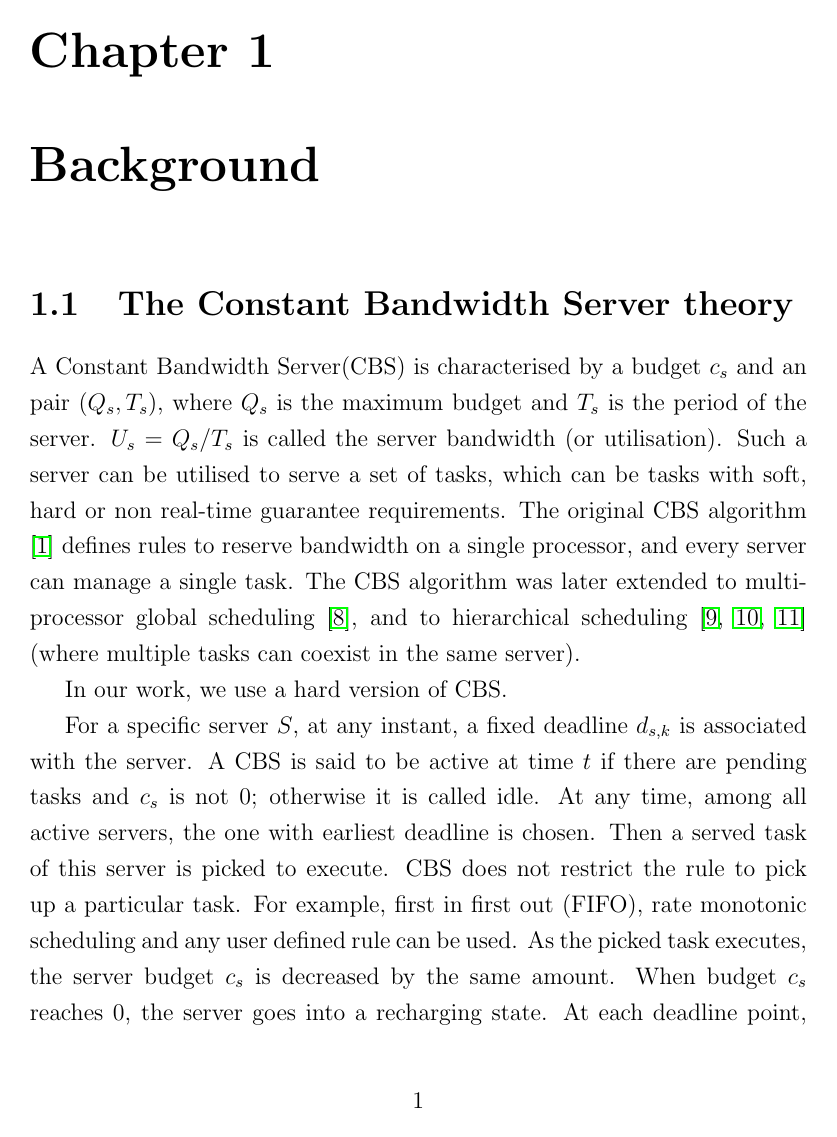
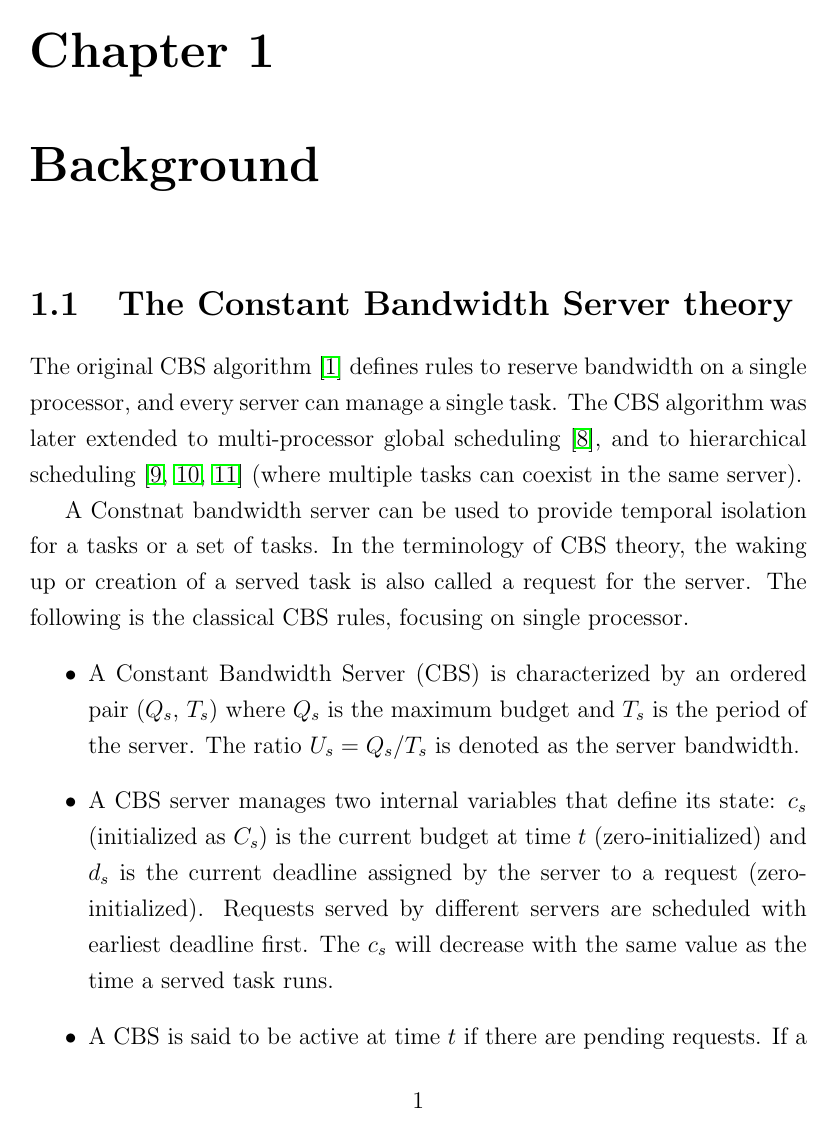
Before and after one commit to YIYAYIYAYOUCHENG/thesis, a LaTeX thesis (main.tex, which reads background.tex): page 13 of 78. Compiled offline with pdfLaTeX.

Commit message:
CBS algorithm is elaborated

```diff
--- a/background.tex
+++ b/background.tex
@@ -17,18 +17,19 @@
 % previous student!
 %
 
-A Constant Bandwidth Server(CBS) is characterised by a budget $c_s$ and
-an pair $(Q_s, T_s)$, where $Q_s$ is the maximum budget and $T_s$
-is the period of the server.
+%%A Constant Bandwidth Server(CBS) is characterised by a budget $c_s$ and
+%%an pair $(Q_s, T_s)$, where $Q_s$ is the maximum budget and $T_s$
+%%is the period of the server.
 %
 % TODO: you should separate static parameters (Qs and Ts) from dynamic
 % variables (cs), because the first are used to define the server, and
 % the seconds are concerned with the internal working of the
 % algorithm. In this case, c_s goes together with d_s.
 %
-$U_s = Q_s/T_s$ is called the server bandwidth (or utilisation).  Such
-a server can be utilised to serve a set of tasks, which can be tasks
-with soft, hard or non real-time guarantee requirements.  The original
+%%$U_s = Q_s/T_s$ is called the server bandwidth (or utilisation).  Such
+%%a server can be utilised to serve a set of tasks, which can be tasks
+%%with soft, hard or non real-time guarantee requirements.
+The original
 CBS algorithm \cite{AbeniB98} defines rules to reserve bandwidth on a
 single processor, and every server can manage a single task. The CBS
 algorithm was later extended to multi-processor global scheduling
@@ -40,16 +41,3 @@ multiple tasks can coexist in the same server).
 % TODO: you have to specify what does it mean hard CBS. I think you can just
 % copy and paste the rules of the CBS from somewhere.
 %
-In our work, we use a hard version of CBS.
-
-For a specific server $S$, at any instant, a fixed deadline $d_{s,k}$
-is associated with the server. A CBS is said to be active at time $t$
-if there are pending tasks and $c_s$ is not 0; otherwise it is called
-idle.  At any time, among all active servers, the one with earliest
-deadline is chosen. Then a served task of this server is picked to
-execute. CBS does not restrict the rule to pick up a particular
-task. For example, first in first out (FIFO), rate monotonic
-scheduling and any user defined rule can be used.  As the picked task
-executes, the server budget $c_s$ is decreased by the same
-amount. When budget $c_s$ reaches 0, the server goes into a recharging
-state. At each deadline point, the $c_s$ will be recharged to $Q_s$
@@ -68,0 +71,18 @@ server $S_i$ reserves from a cpu.
+A Constnat bandwidth server can be used to provide temporal isolation
+for a tasks or a set of tasks. In the terminology of CBS theory, the
+waking up or creation of a served task is also called a request for
+the server. The following is the classical CBS rules, focusing on
+single processor.
+\begin{itemize}
+\item A Constant Bandwidth Server (CBS) is characterized by an ordered pair
+($Q_{s}$, $T_{s}$) where $Q_{s}$ is the maximum budget and $T_{s}$ is the
+period of the server. The ratio $U_{s} = Q_{s}/T_{s}$ is denoted as the
+server bandwidth.
+\item A CBS server manages two internal variables that define its state:
+$c_{s}$ (initialized as $C_{s}$) is the current budget at time $t$
+(zero-initialized) and $d_{s}$ is the current deadline assigned by the
+server to a request (zero-initialized). Requests served by different
+servers are scheduled with earliest deadline first. The $c_{s}$ will
+decrease with the same value as the time a served task runs.
+\item A CBS is said to be active at time $t$ if there are pending
+requests. If a new request arrives while the server is still active,
@@ -68,0 +93 @@ server $S_i$ reserves from a cpu.
+\item When a new request arrives at instant $t$ and the server is idle,
```
Also changed, not shown: background.tex (70 more changed lines), 2 other files.
